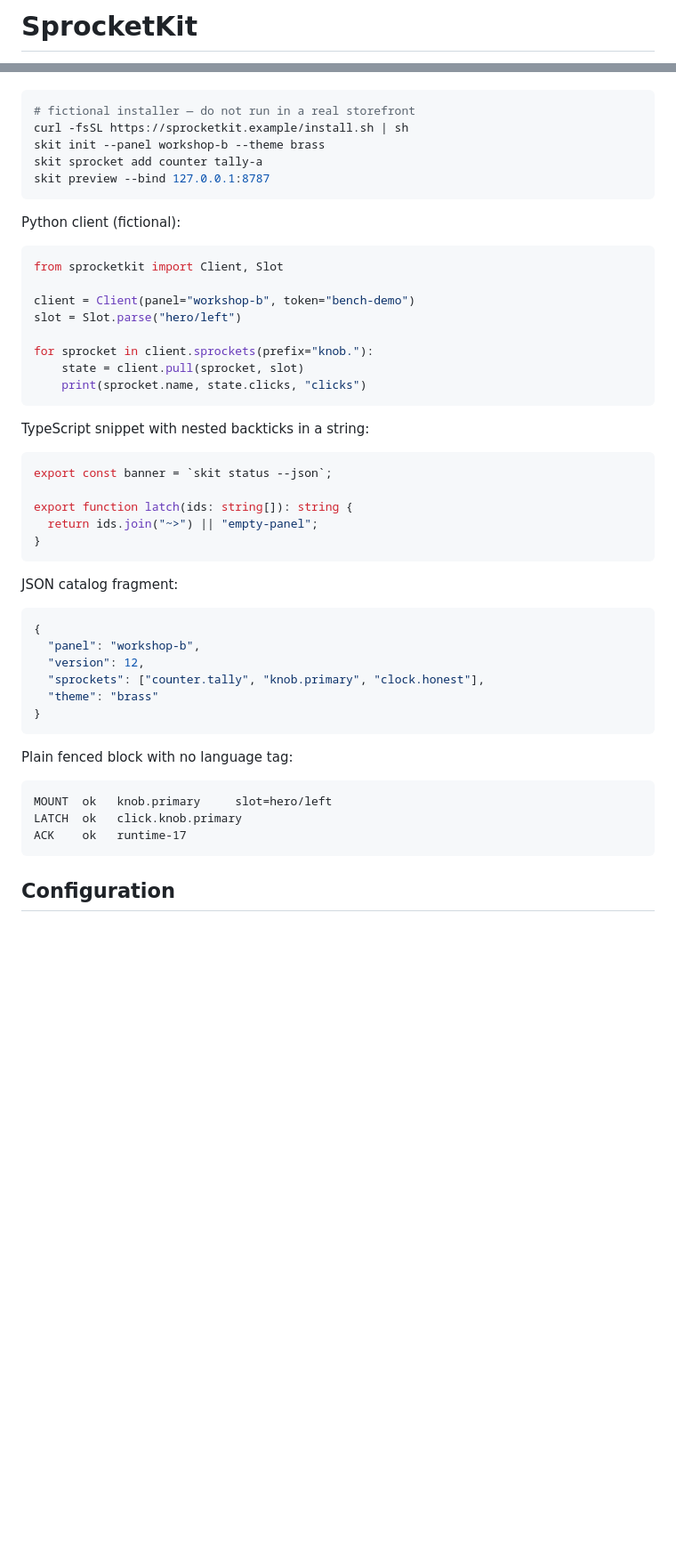
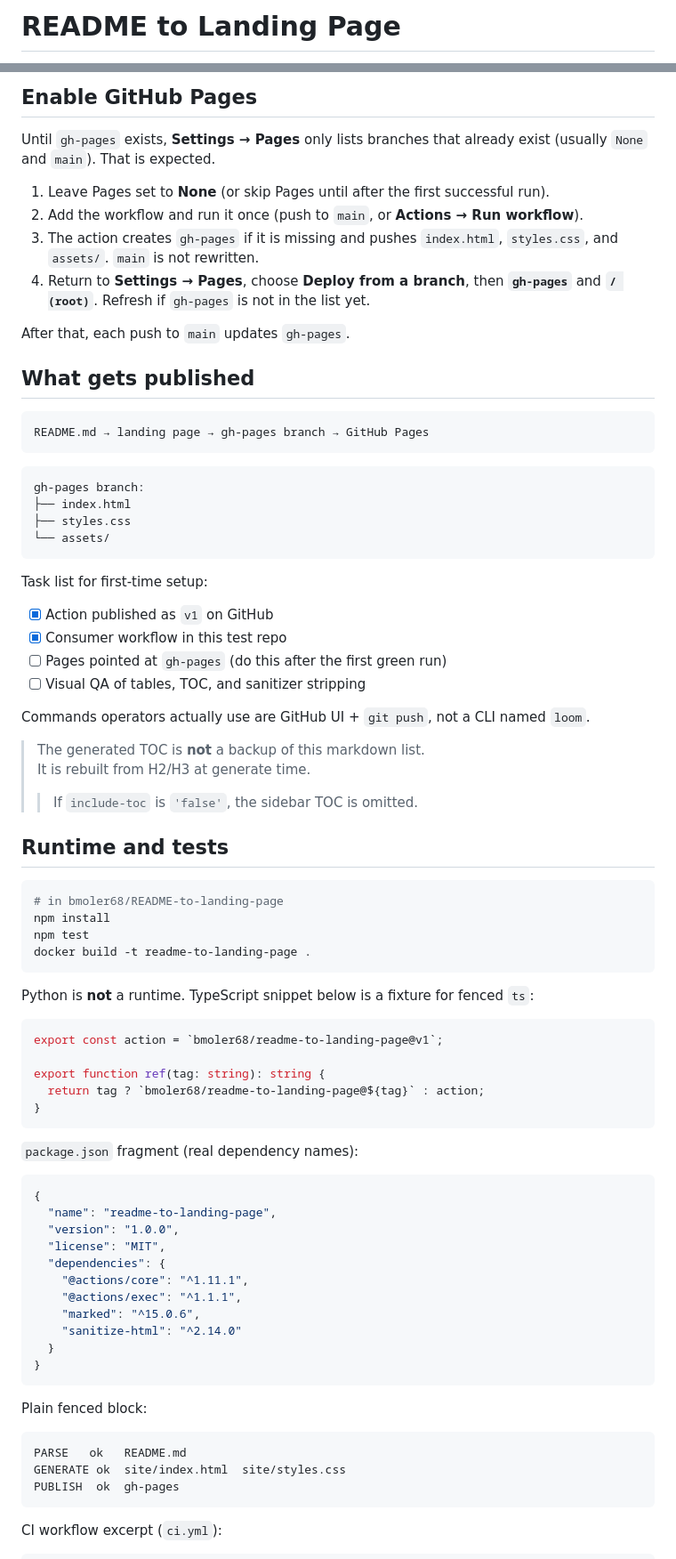
Before and after one commit to bmoler68/README-2-landing-page-test, a Markdown page: README.md, 2 parts joined by grey strips. Shown at 89% size. Drawn GitHub-style; blank space fills up the shorter version.

Commit message:
Rewrite fixture README to document the real action with live Shields badges.
Co-authored-by: Cursor <cursoragent@cursor.com>

````diff
--- a/README.md
+++ b/README.md
@@ -1,2 +1,2 @@
-# SprocketKit
+# README to Landing Page
 
@@ -122,53 +179,83 @@ Requirements: Node **20+**, a bundler, and a sense of humor.
+## Enable GitHub Pages
+
+Until `gh-pages` exists, **Settings → Pages** only lists branches that already exist (usually `None` and `main`). That is expected.
+
+1. Leave Pages set to **None** (or skip Pages until after the first successful run).
+2. Add the workflow and run it once (push to `main`, or **Actions → Run workflow**).
+3. The action creates `gh-pages` if it is missing and pushes `index.html`, `styles.css`, and `assets/`. `main` is not rewritten.
+4. Return to **Settings → Pages**, choose **Deploy from a branch**, then **`gh-pages`** and **`/ (root)`**. Refresh if `gh-pages` is not in the list yet.
+
+After that, each push to `main` updates `gh-pages`.
+
+## What gets published
+
+```
+README.md → landing page → gh-pages branch → GitHub Pages
+```
+
+```
+gh-pages branch:
+├── index.html
+├── styles.css
+└── assets/
+```
+
+Task list for first-time setup:
+
+- [x] Action published as `v1` on GitHub
+- [x] Consumer workflow in this test repo
+- [ ] Pages pointed at `gh-pages` (do this after the first green run)
+- [ ] Visual QA of tables, TOC, and sanitizer stripping
+
+Commands operators actually use are GitHub UI + `git push`, not a CLI named `loom`.
+
+> The generated TOC is **not** a backup of this markdown list.
+> It is rebuilt from H2/H3 at generate time.
+>
+> > If `include-toc` is `'false'`, the sidebar TOC is omitted.
+
+## Runtime and tests
 
 ```bash
-# fictional installer — do not run in a real storefront
-curl -fsSL https://sprocketkit.example/install.sh | sh
-skit init --panel workshop-b --theme brass
-skit sprocket add counter tally-a
-skit preview --bind 127.0.0.1:8787
+# in bmoler68/README-to-landing-page
+npm install
+npm test
+docker build -t readme-to-landing-page .
 ```
 
-Python client (fictional):
-
-```python
-from sprocketkit import Client, Slot
-
-client = Client(panel="workshop-b", token="bench-demo")
-slot = Slot.parse("hero/left")
-
-for sprocket in client.sprockets(prefix="knob."):
-    state = client.pull(sprocket, slot)
-    print(sprocket.name, state.clicks, "clicks")
-```
-
-TypeScript snippet with nested backticks in a string:
+Python is **not** a runtime. TypeScript snippet below is a fixture for fenced `ts`:
 
 ```ts
-export const banner = `skit status --json`;
+export const action = `bmoler68/readme-to-landing-page@v1`;
 
-export function latch(ids: string[]): string {
-  return ids.join("~>") || "empty-panel";
+export function ref(tag: string): string {
+  return tag ? `bmoler68/readme-to-landing-page@${tag}` : action;
 }
 ```
 
-JSON catalog fragment:
+`package.json` fragment (real dependency names):
 
 ```json
 {
-  "panel": "workshop-b",
-  "version": 12,
-  "sprockets": ["counter.tally", "knob.primary", "clock.honest"],
-  "theme": "brass"
+  "name": "readme-to-landing-page",
+  "version": "1.0.0",
+  "license": "MIT",
+  "dependencies": {
+    "@actions/core": "^1.11.1",
+    "@actions/exec": "^1.1.1",
+    "marked": "^15.0.6",
+    "sanitize-html": "^2.14.0"
+  }
 }
 ```
 
-Plain fenced block with no language tag:
+Plain fenced block:
 
 ```
-MOUNT  ok   knob.primary     slot=hero/left
-LATCH  ok   click.knob.primary
-ACK    ok   runtime-17
+PARSE   ok   README.md
+GENERATE ok  site/index.html  site/styles.css
+PUBLISH  ok  gh-pages
 ```
 
-## Configuration
+CI workflow excerpt (`ci.yml`):
 
````
Also changed, not shown: other parts of README.md (+199 -258 lines).
